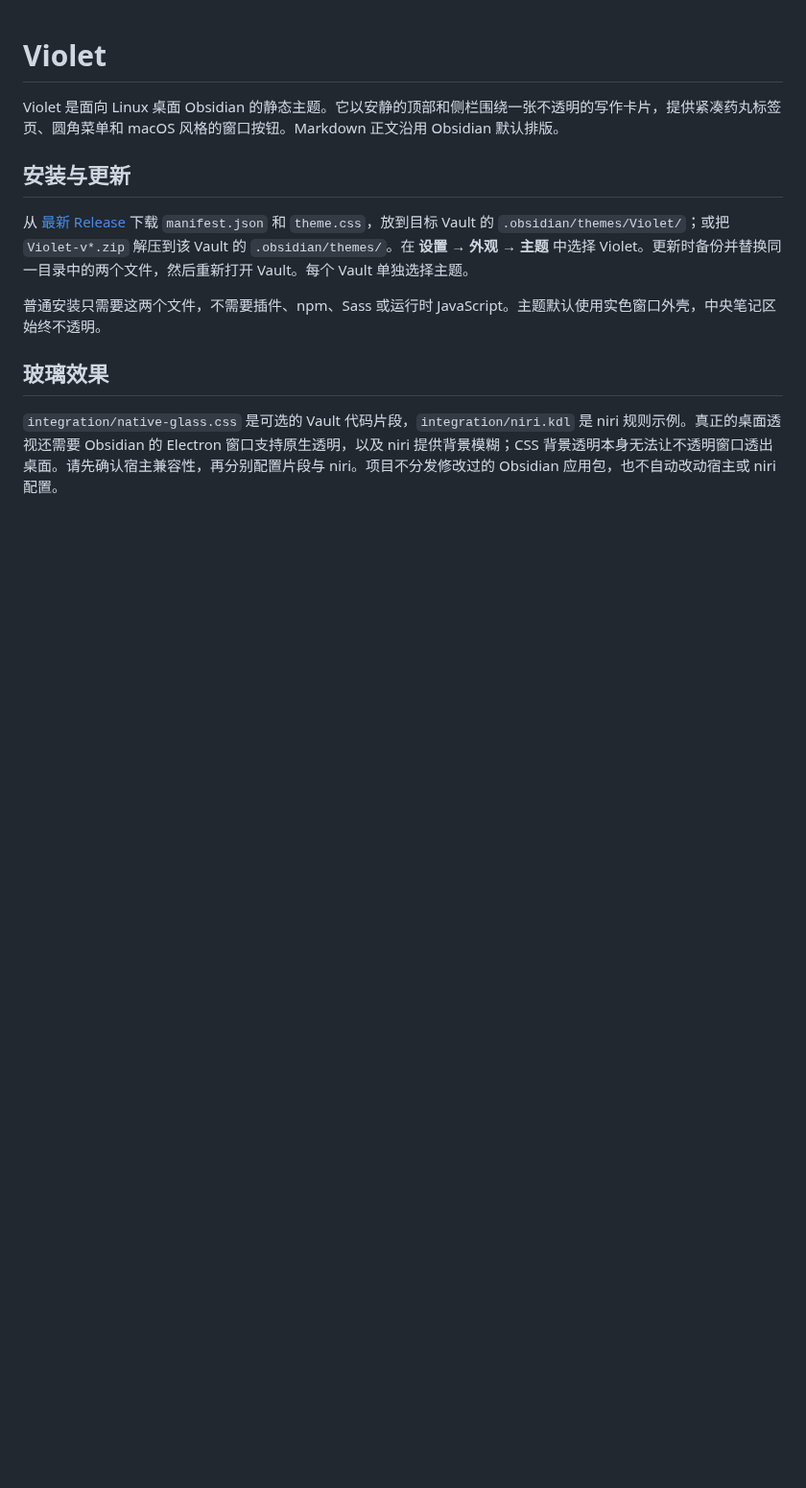
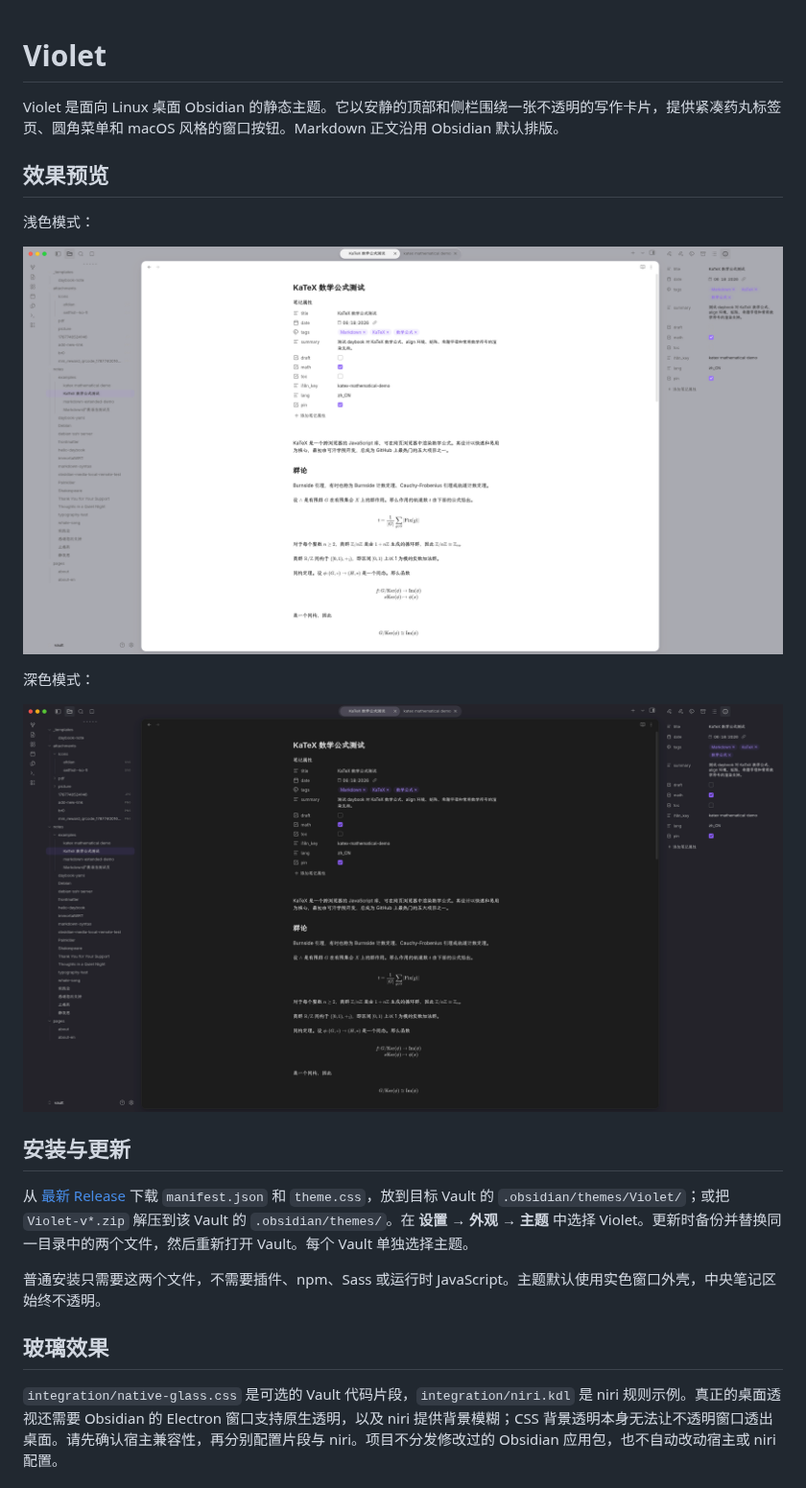
Before and after one commit to StatIndet/obsidian-violet, a Markdown page: README.md, the part around the change. Shown at 96% size. GitHub-like rendering; pictures changed too: assets/screenshots/violet-dark.png (added), assets/screenshots/violet-light.png (added); blank space fills up the shorter version.

Commit message:
Show light and dark Violet screenshots in README

```diff
--- a/README.md
+++ b/README.md
@@ -1,6 +1,16 @@
 # Violet
 
 Violet 是面向 Linux 桌面 Obsidian 的静态主题。它以安静的顶部和侧栏围绕一张不透明的写作卡片，提供紧凑药丸标签页、圆角菜单和 macOS 风格的窗口按钮。Markdown 正文沿用 Obsidian 默认排版。
+
+## 效果预览
+
+浅色模式：
+
+![Violet 浅色模式下的 Obsidian 界面](assets/screenshots/violet-light.png)
+
+深色模式：
+
+![Violet 深色模式下的 Obsidian 界面](assets/screenshots/violet-dark.png)
 
 ## 安装与更新
 
```
Also changed, not shown: 1 other file.
